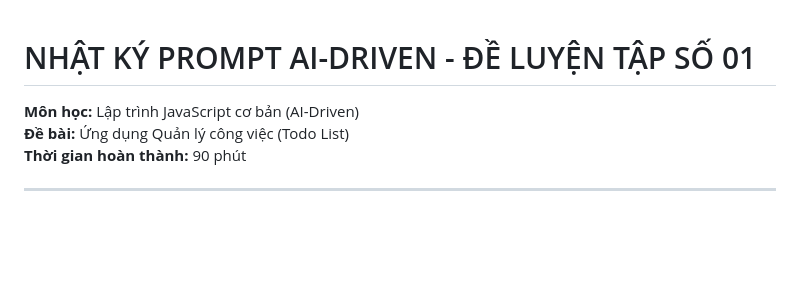
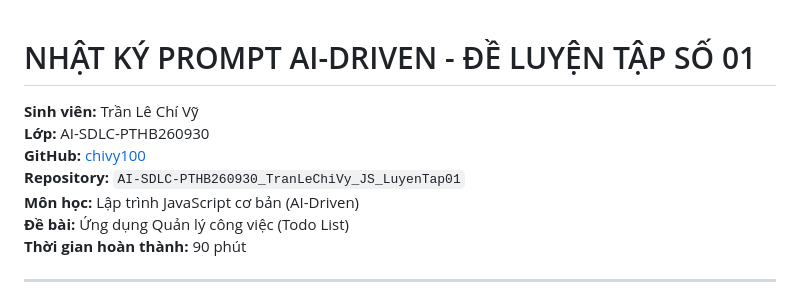
Before and after one commit to chivy100/AI-SDLC-PTHB260930_TranLeChiVy_JS_LuyenTap01, a Markdown page: prompts.md, the part around the change. GitHub-like rendering; blank space fills up the shorter version.

Commit message:
docs: add student info and class to prompts.md

```diff
--- a/prompts.md
+++ b/prompts.md
@@ -1,4 +1,8 @@
 # NHẬT KÝ PROMPT AI-DRIVEN - ĐỀ LUYỆN TẬP SỐ 01
+**Sinh viên:** Trần Lê Chí Vỹ
+**Lớp:** AI-SDLC-PTHB260930
+**GitHub:** [chivy100](https://github.com/chivy100)
+**Repository:** `AI-SDLC-PTHB260930_TranLeChiVy_JS_LuyenTap01`
 **Môn học:** Lập trình JavaScript cơ bản (AI-Driven)
 **Đề bài:** Ứng dụng Quản lý công việc (Todo List)
 **Thời gian hoàn thành:** 90 phút
```
